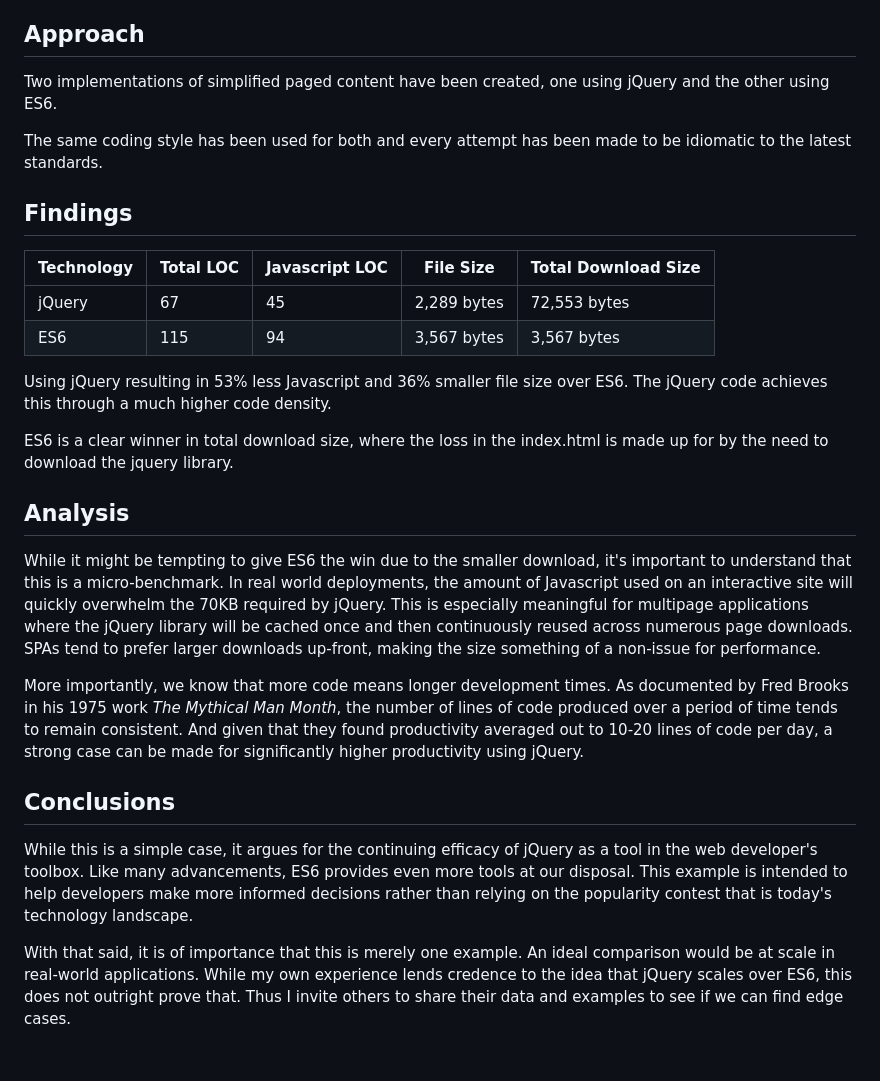
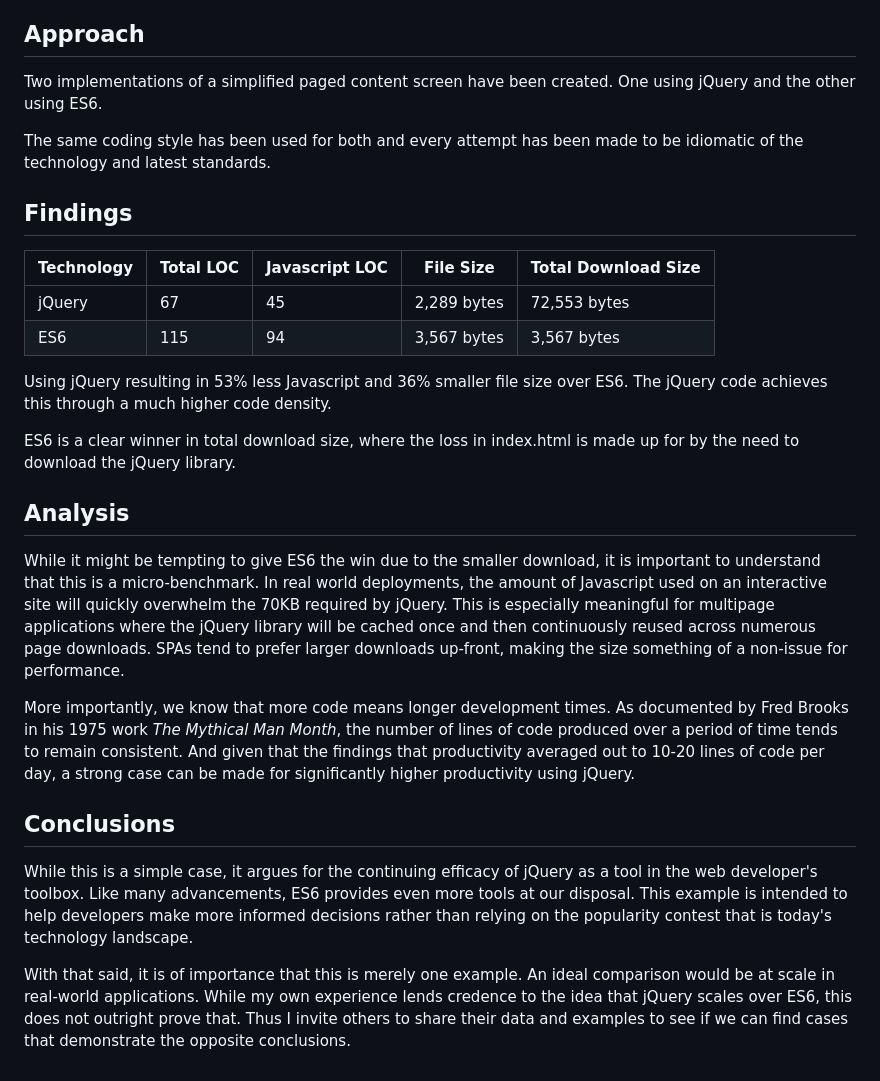
Before and after one commit to jbanes/versus-js, a Markdown page: README.md, the part around the change. Rendered like a GitHub page.

```diff
--- a/README.md
+++ b/README.md
@@ -11,9 +11,9 @@ This project attempts to pit jQuery against ES6 to analyze if there is any merit
 
 ## Approach
 
-Two implementations of simplified paged content have been created, one using jQuery and the other using ES6.
+Two implementations of a simplified paged content screen have been created. One using jQuery and the other using ES6.
 
-The same coding style has been used for both and every attempt has been made to be idiomatic to the latest standards.
+The same coding style has been used for both and every attempt has been made to be idiomatic of the technology and latest standards.
 
 ## Findings
 
@@ -24,16 +24,16 @@ The same coding style has been used for both and every attempt has been made to
 
 Using jQuery resulting in 53% less Javascript and 36% smaller file size over ES6. The jQuery code achieves this through a much higher code density.
 
-ES6 is a clear winner in total download size, where the loss in the index.html is made up for by the need to download the jquery library.
+ES6 is a clear winner in total download size, where the loss in index.html is made up for by the need to download the jQuery library.
 
 ## Analysis
 
-While it might be tempting to give ES6 the win due to the smaller download, it's important to understand that this is a micro-benchmark. In real world deployments, the amount of Javascript used on an interactive site will quickly overwhelm the 70KB required by jQuery. This is especially meaningful for multipage applications where the jQuery library will be cached once and then continuously reused across numerous page downloads. SPAs tend to prefer larger downloads up-front, making the size something of a non-issue for performance.
+While it might be tempting to give ES6 the win due to the smaller download, it is important to understand that this is a micro-benchmark. In real world deployments, the amount of Javascript used on an interactive site will quickly overwhelm the 70KB required by jQuery. This is especially meaningful for multipage applications where the jQuery library will be cached once and then continuously reused across numerous page downloads. SPAs tend to prefer larger downloads up-front, making the size something of a non-issue for performance.
 
-More importantly, we know that more code means longer development times. As documented by Fred Brooks in his 1975 work *The Mythical Man Month*, the number of lines of code produced over a period of time tends to remain consistent. And given that they found productivity averaged out to 10-20 lines of code per day, a strong case can be made for significantly higher productivity using jQuery.
+More importantly, we know that more code means longer development times. As documented by Fred Brooks in his 1975 work *The Mythical Man Month*, the number of lines of code produced over a period of time tends to remain consistent. And given that the findings that productivity averaged out to 10-20 lines of code per day, a strong case can be made for significantly higher productivity using jQuery.
 
 ## Conclusions
 
 While this is a simple case, it argues for the continuing efficacy of jQuery as a tool in the web developer's toolbox. Like many advancements, ES6 provides even more tools at our disposal. This example is intended to help developers make more informed decisions rather than relying on the popularity contest that is today's technology landscape.
 
-With that said, it is of importance that this is merely one example. An ideal comparison would be at scale in real-world applications. While my own experience lends credence to the idea that jQuery scales over ES6, this does not outright prove that. Thus I invite others to share their data and examples to see if we can find edge cases.
+With that said, it is of importance that this is merely one example. An ideal comparison would be at scale in real-world applications. While my own experience lends credence to the idea that jQuery scales over ES6, this does not outright prove that. Thus I invite others to share their data and examples to see if we can find cases that demonstrate the opposite conclusions.
```
